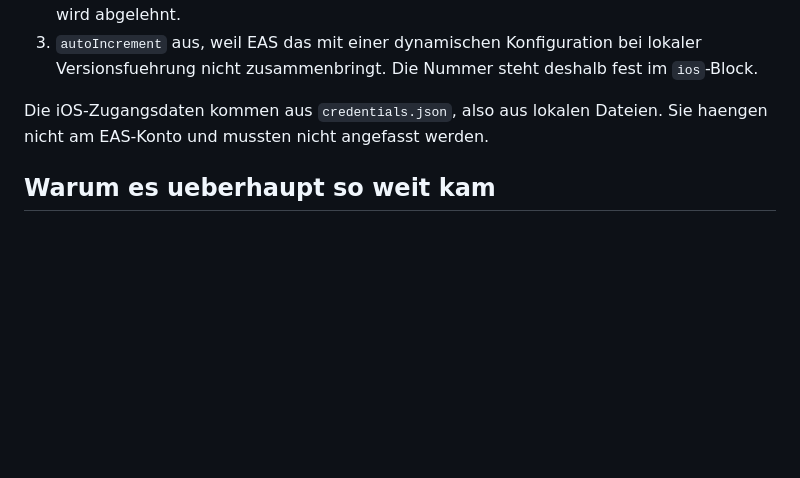
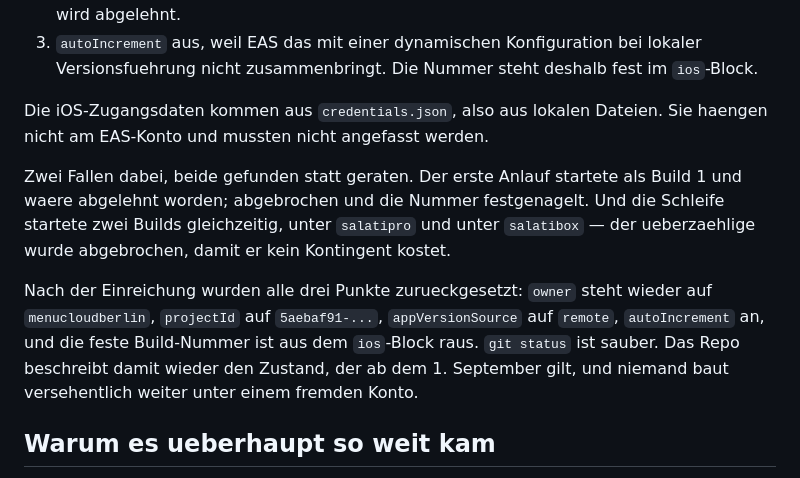
Before and after one commit to DomenicMoran/lexipulse, a Markdown page: docs/PLAN_SICHERUNG.md, the part around the change. Rendered like a GitHub page; blank space fills up the shorter version.

```diff
--- a/docs/PLAN_SICHERUNG.md
+++ b/docs/PLAN_SICHERUNG.md
@@ -234,6 +234,19 @@ danach zurueckgesetzt:
 Die iOS-Zugangsdaten kommen aus `credentials.json`, also aus lokalen Dateien.
 Sie haengen nicht am EAS-Konto und mussten nicht angefasst werden.
 
+Zwei Fallen dabei, beide gefunden statt geraten. Der erste Anlauf startete als
+Build 1 und waere abgelehnt worden; abgebrochen und die Nummer festgenagelt. Und
+die Schleife startete zwei Builds gleichzeitig, unter `salatipro` und unter
+`salatibox` — der ueberzaehlige wurde abgebrochen, damit er kein Kontingent
+kostet.
+
+Nach der Einreichung wurden alle drei Punkte zurueckgesetzt: `owner` steht wieder
+auf `menucloudberlin`, `projectId` auf `5aebaf91-...`, `appVersionSource` auf
+`remote`, `autoIncrement` an, und die feste Build-Nummer ist aus dem
+`ios`-Block raus. `git status` ist sauber. Das Repo beschreibt damit wieder den
+Zustand, der ab dem 1. September gilt, und niemand baut versehentlich weiter
+unter einem fremden Konto.
+
 ## Warum es ueberhaupt so weit kam
 
 Das EAS-Kontingent des kostenlosen Tarifs ist fuer diesen Monat aufgebraucht und
```
Also changed, not shown: USER-TODO.md (+22 -13 lines).
